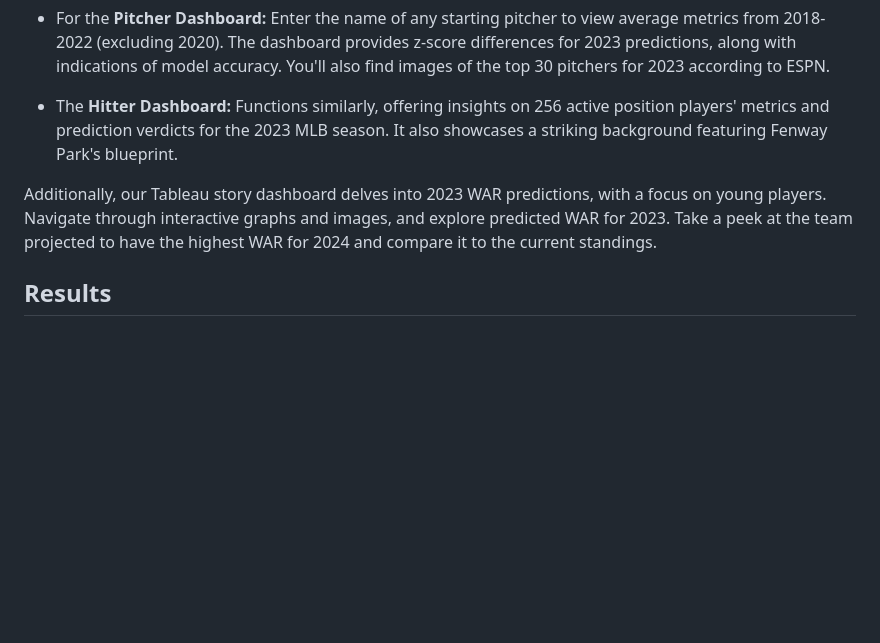
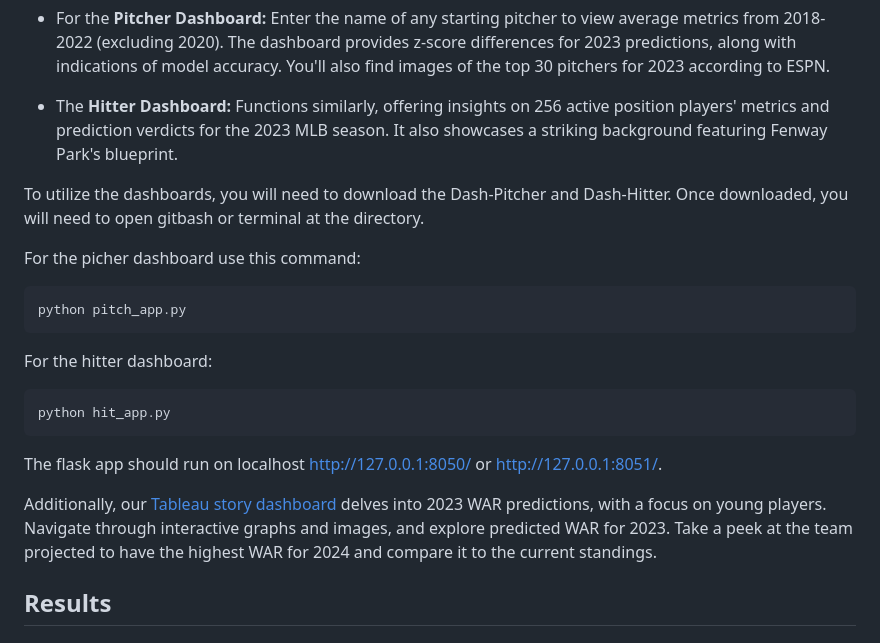
Before and after one commit to PsCushman/baseball-rule-changes, a Markdown page: README.md, the part around the change. GitHub-like rendering; blank space fills up the shorter version.

```diff
--- a/README.md
+++ b/README.md
@@ -41,7 +41,19 @@ To facilitate interaction with the pitcher and hitter data, we've designed two i
 
 - The **Hitter Dashboard:** Functions similarly, offering insights on 256 active position players' metrics and prediction verdicts for the 2023 MLB season. It also showcases a striking background featuring Fenway Park's blueprint.
 
-Additionally, our Tableau story dashboard delves into 2023 WAR predictions, with a focus on young players. Navigate through interactive graphs and images, and explore predicted WAR for 2023. Take a peek at the team projected to have the highest WAR for 2024 and compare it to the current standings.
+To utilize the dashboards, you will need to download the Dash-Pitcher and Dash-Hitter. Once downloaded, you will need to open gitbash or terminal at the directory.
+
+For the picher dashboard use this command:
+
+    python pitch_app.py
+
+For the hitter dashboard:
+
+    python hit_app.py
+
+The flask app should run on localhost http://127.0.0.1:8050/ or http://127.0.0.1:8051/.
+
+Additionally, our [Tableau story dashboard](https://public.tableau.com/app/profile/leonardo.pierantoni/viz/MLBPredictions/Story1?publish=yes) delves into 2023 WAR predictions, with a focus on young players. Navigate through interactive graphs and images, and explore predicted WAR for 2023. Take a peek at the team projected to have the highest WAR for 2024 and compare it to the current standings.
 
 ## Results
 
```
